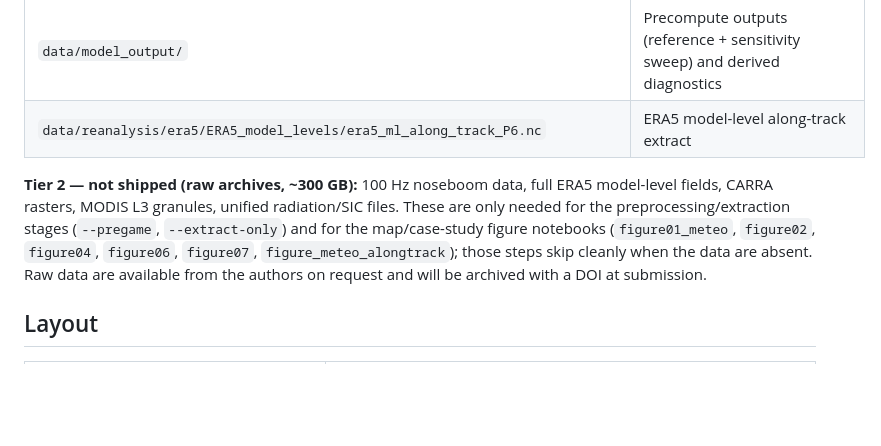
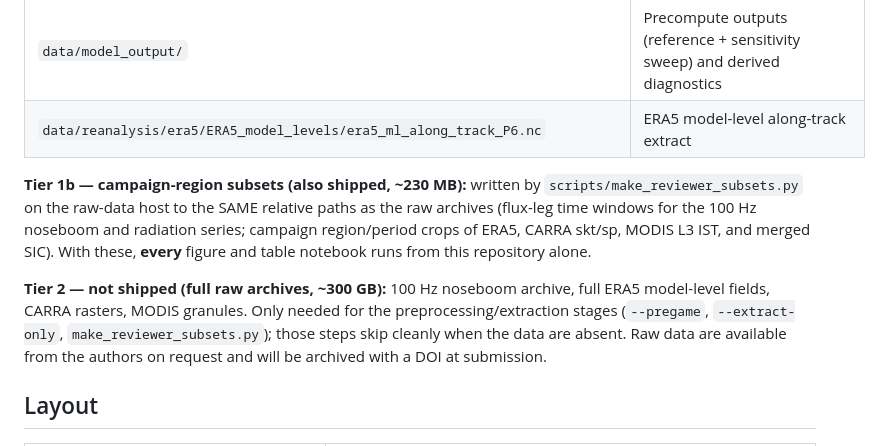
Before and after one commit to FranzFlink/bacsam2-flux-analysis, a Markdown page: README.md, the part around the change. Rendered like a GitHub page; blank space fills up the shorter version.

Commit message:
Tier-1b campaign subsets: every notebook now runs from this repo alone
make_reviewer_subsets.py writes same-path subsets of the Tier-2 archives
(flux-leg windows of the 100 Hz noseboom + radiation series; campaign
region/period crops of ERA5 SL/ML, CARRA skt+sp, MODIS L3 IST, merged SIC;
all files < 60 MB). Adds the EC leg-length sensitivity outputs
(figure03 input) and the figure04 case-overview cell helper.

Co-Authored-By: Claude Fable 5 <noreply@anthropic.com>

```diff
--- a/README.md
+++ b/README.md
@@ -33,12 +33,17 @@ from the shipped segment-level inputs in a few minutes on a laptop.
 | `data/model_output/` | Precompute outputs (reference + sensitivity sweep) and derived diagnostics |
 | `data/reanalysis/era5/ERA5_model_levels/era5_ml_along_track_P6.nc` | ERA5 model-level along-track extract |
 
-**Tier 2 — not shipped (raw archives, ~300 GB):** 100 Hz noseboom data, full ERA5
-model-level fields, CARRA rasters, MODIS L3 granules, unified radiation/SIC files.
-These are only needed for the preprocessing/extraction stages (`--pregame`,
-`--extract-only`) and for the map/case-study figure notebooks
-(`figure01_meteo`, `figure02`, `figure04`, `figure06`, `figure07`,
-`figure_meteo_alongtrack`); those steps skip cleanly when the data are absent.
+**Tier 1b — campaign-region subsets (also shipped, ~230 MB):** written by
+`scripts/make_reviewer_subsets.py` on the raw-data host to the SAME relative
+paths as the raw archives (flux-leg time windows for the 100 Hz noseboom and
+radiation series; campaign region/period crops of ERA5, CARRA skt/sp, MODIS L3
+IST, and merged SIC). With these, **every** figure and table notebook runs from
+this repository alone.
+
+**Tier 2 — not shipped (full raw archives, ~300 GB):** 100 Hz noseboom archive,
+full ERA5 model-level fields, CARRA rasters, MODIS granules. Only needed for the
+preprocessing/extraction stages (`--pregame`, `--extract-only`,
+`make_reviewer_subsets.py`); those steps skip cleanly when the data are absent.
 Raw data are available from the authors on request and will be archived with a DOI
 at submission.
 
```
